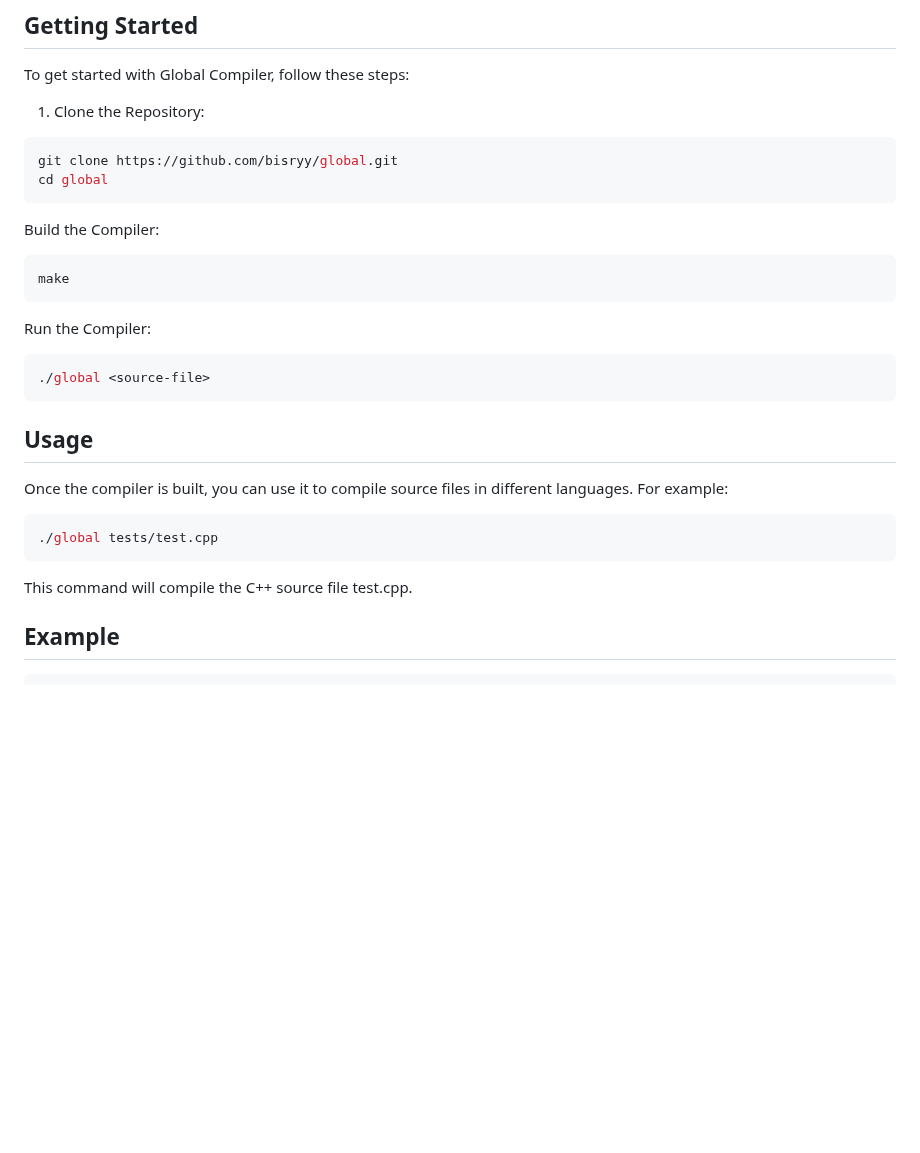
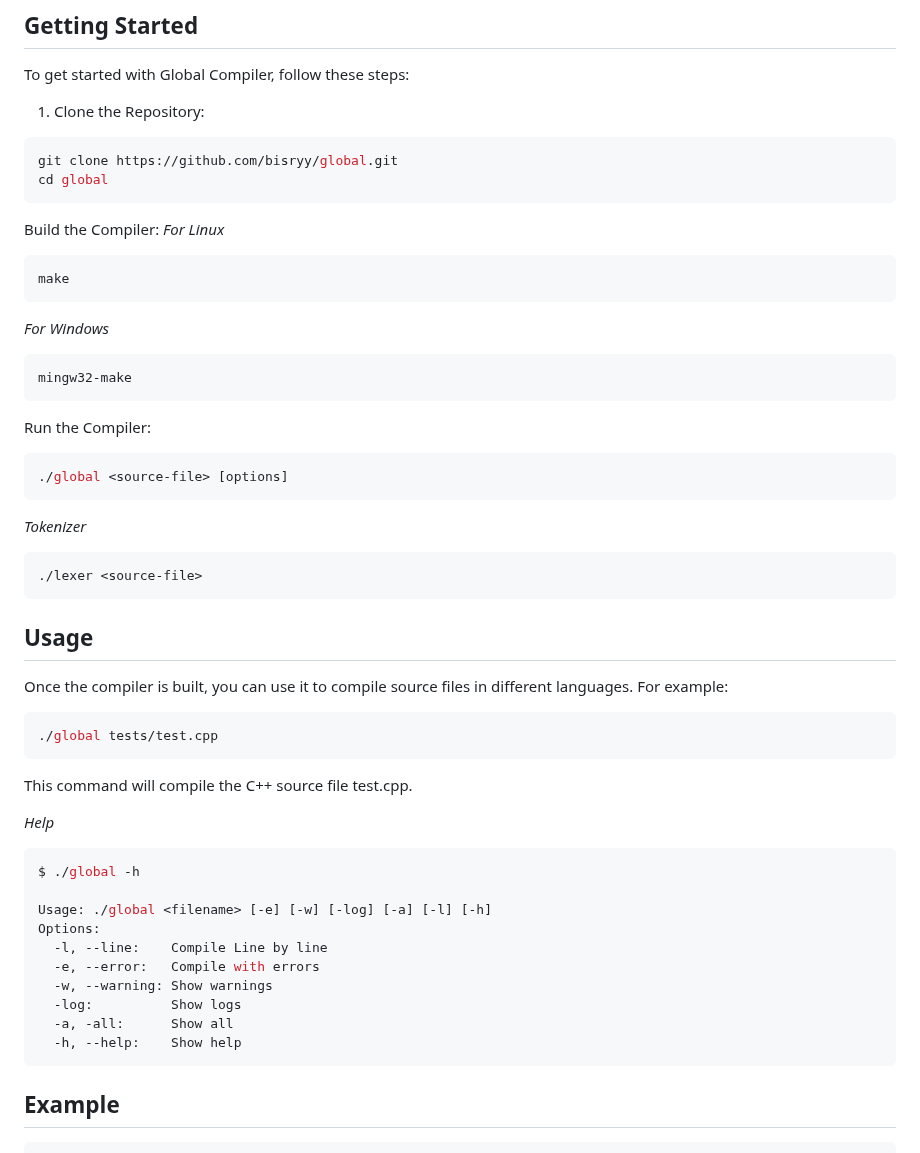
Before and after one commit to BisRyy/global, a Markdown page: README.md, the part around the change. GitHub-like rendering; blank space fills up the shorter version.

````diff
--- a/README.md
+++ b/README.md
@@ -23,15 +23,23 @@ git clone https://github.com/bisryy/global.git
 cd global
 ```
 Build the Compiler:
-
+*For Linux*
 ```
 make
+```
+*For Windows*
+```
+mingw32-make
 ```
 
 Run the Compiler:
 
 ```bash
-./global <source-file>
+./global <source-file> [options]
+```
+*Tokenizer*
+```bash
+./lexer <source-file>
 ```
 ##  Usage
 Once the compiler is built, you can use it to compile source files in different languages. For example:
@@ -40,6 +48,20 @@ Once the compiler is built, you can use it to compile source files in different
 ./global tests/test.cpp
 ```
 This command will compile the C++ source file test.cpp.
+
+*Help*
+```bash
+$ ./global -h
+
+Usage: ./global <filename> [-e] [-w] [-log] [-a] [-l] [-h]
+Options:
+  -l, --line:    Compile Line by line
+  -e, --error:   Compile with errors
+  -w, --warning: Show warnings
+  -log:          Show logs
+  -a, -all:      Show all
+  -h, --help:    Show help
+```
 
 ## Example
 ```
````
